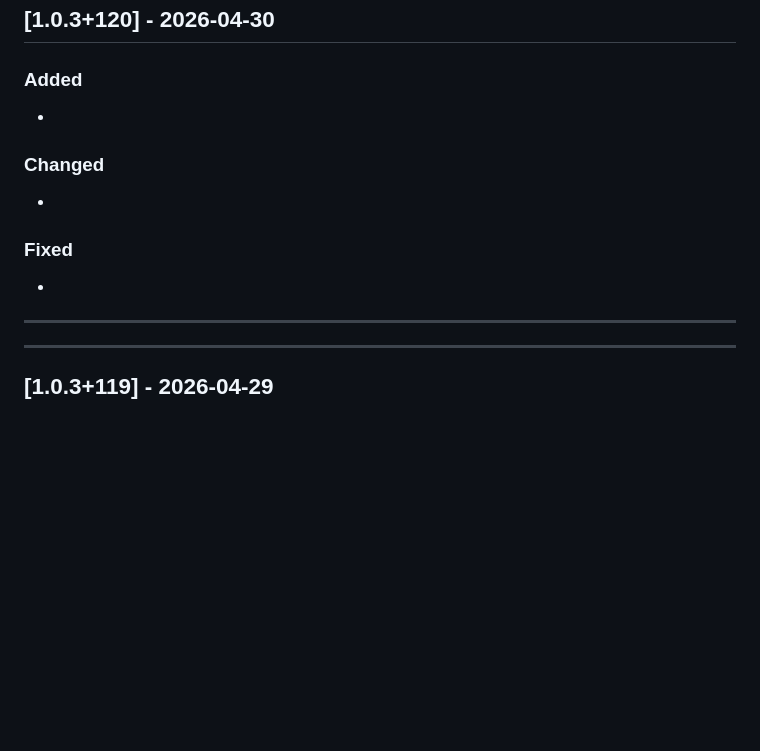
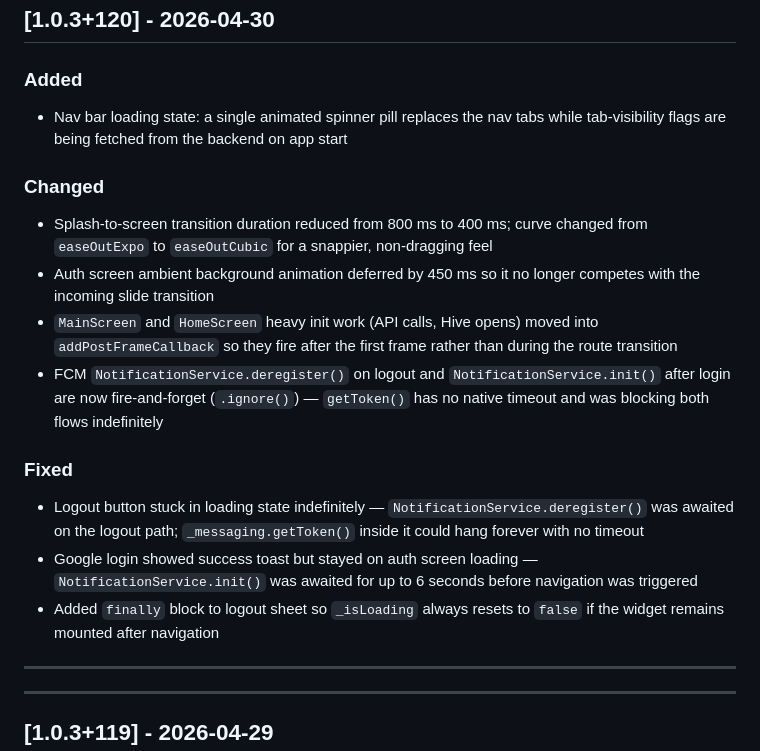
Before and after one commit to mohsinsapra/drivetest, a Markdown page: CHANGELOG.md, the part around the change. GitHub-like rendering; blank space fills up the shorter version.

Commit message:
chore: update CHANGELOG for version 1.0.3+120 with new features and fixes

```diff
--- a/CHANGELOG.md
+++ b/CHANGELOG.md
@@ -23,13 +23,18 @@ and this project adheres to [Semantic Versioning](https://semver.org/spec/v2.0.0
 ## [1.0.3+120] - 2026-04-30
 
 ### Added
--
+- Nav bar loading state: a single animated spinner pill replaces the nav tabs while tab-visibility flags are being fetched from the backend on app start
 
 ### Changed
--
+- Splash-to-screen transition duration reduced from 800 ms to 400 ms; curve changed from `easeOutExpo` to `easeOutCubic` for a snappier, non-dragging feel
+- Auth screen ambient background animation deferred by 450 ms so it no longer competes with the incoming slide transition
+- `MainScreen` and `HomeScreen` heavy init work (API calls, Hive opens) moved into `addPostFrameCallback` so they fire after the first frame rather than during the route transition
+- FCM `NotificationService.deregister()` on logout and `NotificationService.init()` after login are now fire-and-forget (`.ignore()`) — `getToken()` has no native timeout and was blocking both flows indefinitely
 
 ### Fixed
--
+- Logout button stuck in loading state indefinitely — `NotificationService.deregister()` was awaited on the logout path; `_messaging.getToken()` inside it could hang forever with no timeout
+- Google login showed success toast but stayed on auth screen loading — `NotificationService.init()` was awaited for up to 6 seconds before navigation was triggered
+- Added `finally` block to logout sheet so `_isLoading` always resets to `false` if the widget remains mounted after navigation
 
 ---
 ---
```
